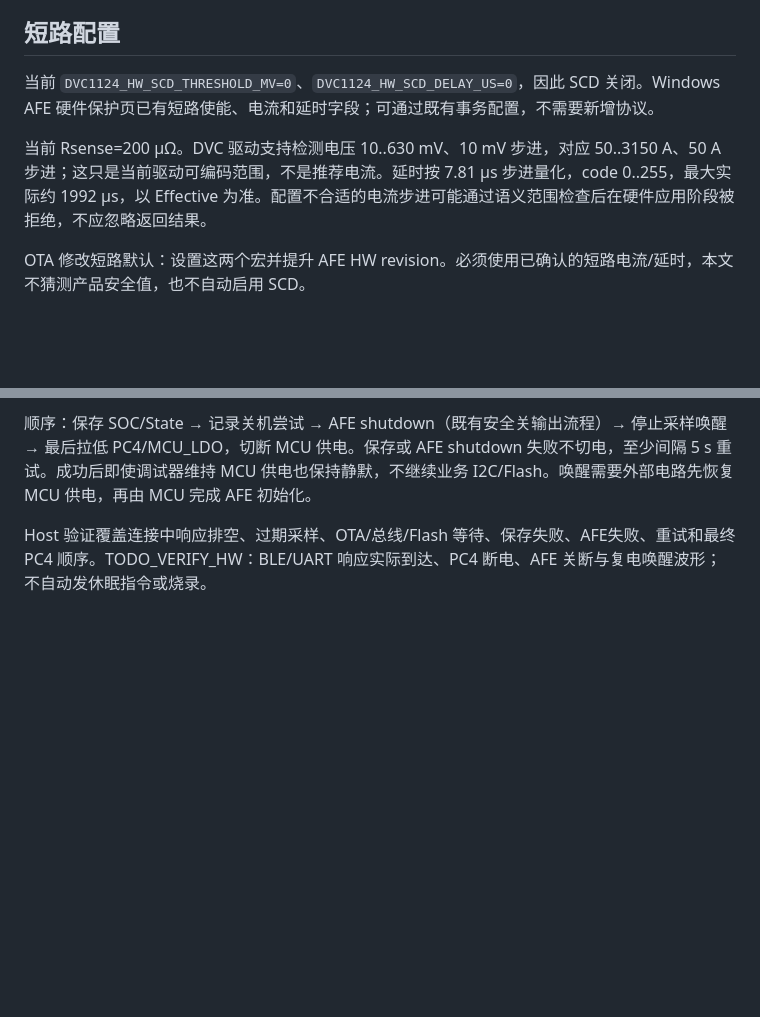
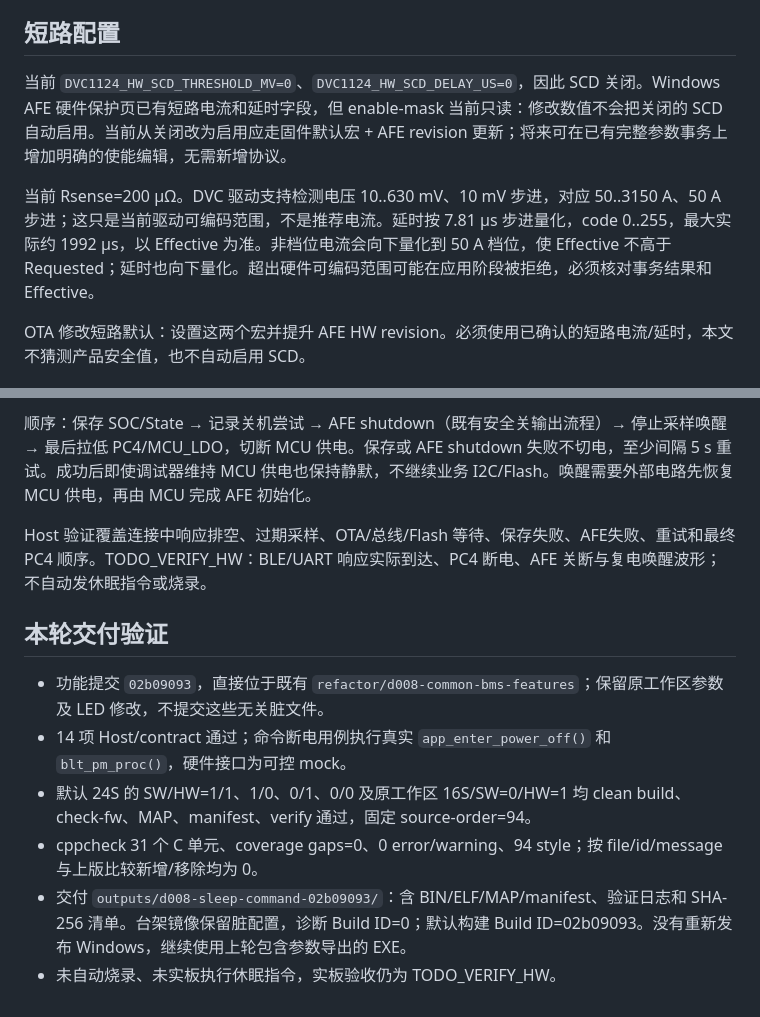
Before and after one commit to CS19970929/telink-new-sdk-b85, a Markdown page: docs/D008_PARAMETER_UPDATE_AND_SLEEP.md, 2 parts joined by grey strips. Rendered like a GitHub page; blank space fills up the shorter version.

Commit message:
docs(bms): clarify short-circuit quantization and record sleep validation

```diff
--- a/docs/D008_PARAMETER_UPDATE_AND_SLEEP.md
+++ b/docs/D008_PARAMETER_UPDATE_AND_SLEEP.md
@@ -48,9 +48,9 @@ OCD/OCC 恢复确认和 SC 恢复确认字段默认 0 ms。上述是 profile 语
 
 ## 短路配置
 
-当前 `DVC1124_HW_SCD_THRESHOLD_MV=0`、`DVC1124_HW_SCD_DELAY_US=0`，因此 SCD 关闭。Windows AFE 硬件保护页已有短路使能、电流和延时字段；可通过既有事务配置，不需要新增协议。
+当前 `DVC1124_HW_SCD_THRESHOLD_MV=0`、`DVC1124_HW_SCD_DELAY_US=0`，因此 SCD 关闭。Windows AFE 硬件保护页已有短路电流和延时字段，但 enable-mask 当前只读：修改数值不会把关闭的 SCD 自动启用。当前从关闭改为启用应走固件默认宏 + AFE revision 更新；将来可在已有完整参数事务上增加明确的使能编辑，无需新增协议。
 
-当前 Rsense=200 µΩ。DVC 驱动支持检测电压 10..630 mV、10 mV 步进，对应 50..3150 A、50 A 步进；这只是当前驱动可编码范围，不是推荐电流。延时按 7.81 µs 步进量化，code 0..255，最大实际约 1992 µs，以 Effective 为准。配置不合适的电流步进可能通过语义范围检查后在硬件应用阶段被拒绝，不应忽略返回结果。
+当前 Rsense=200 µΩ。DVC 驱动支持检测电压 10..630 mV、10 mV 步进，对应 50..3150 A、50 A 步进；这只是当前驱动可编码范围，不是推荐电流。延时按 7.81 µs 步进量化，code 0..255，最大实际约 1992 µs，以 Effective 为准。非档位电流会向下量化到 50 A 档位，使 Effective 不高于 Requested；延时也向下量化。超出硬件可编码范围可能在应用阶段被拒绝，必须核对事务结果和 Effective。
 
 OTA 修改短路默认：设置这两个宏并提升 AFE HW revision。必须使用已确认的短路电流/延时，本文不猜测产品安全值，也不自动启用 SCD。
 
@@ -73,3 +73,12 @@ MCU 保持供电、每 200 ms 采样。有效新鲜电流在 (-500,+500) mA 且
 顺序：保存 SOC/State → 记录关机尝试 → AFE shutdown（既有安全关输出流程）→ 停止采样唤醒 → 最后拉低 PC4/MCU_LDO，切断 MCU 供电。保存或 AFE shutdown 失败不切电，至少间隔 5 s 重试。成功后即使调试器维持 MCU 供电也保持静默，不继续业务 I2C/Flash。唤醒需要外部电路先恢复 MCU 供电，再由 MCU 完成 AFE 初始化。
 
 Host 验证覆盖连接中响应排空、过期采样、OTA/总线/Flash 等待、保存失败、AFE失败、重试和最终 PC4 顺序。TODO_VERIFY_HW：BLE/UART 响应实际到达、PC4 断电、AFE 关断与复电唤醒波形；不自动发休眠指令或烧录。
+
+## 本轮交付验证
+
+- 功能提交 `02b09093`，直接位于既有 `refactor/d008-common-bms-features`；保留原工作区参数及 LED 修改，不提交这些无关脏文件。
+- 14 项 Host/contract 通过；命令断电用例执行真实 `app_enter_power_off()` 和 `blt_pm_proc()`，硬件接口为可控 mock。
+- 默认 24S 的 SW/HW=1/1、1/0、0/1、0/0 及原工作区 16S/SW=0/HW=1 均 clean build、check-fw、MAP、manifest、verify 通过，固定 source-order=94。
+- cppcheck 31 个 C 单元、coverage gaps=0、0 error/warning、94 style；按 file/id/message 与上版比较新增/移除均为 0。
+- 交付 `outputs/d008-sleep-command-02b09093/`：含 BIN/ELF/MAP/manifest、验证日志和 SHA-256 清单。台架镜像保留脏配置，诊断 Build ID=0；默认构建 Build ID=02b09093。没有重新发布 Windows，继续使用上轮包含参数导出的 EXE。
+- 未自动烧录、未实板执行休眠指令，实板验收仍为 TODO_VERIFY_HW。
```
